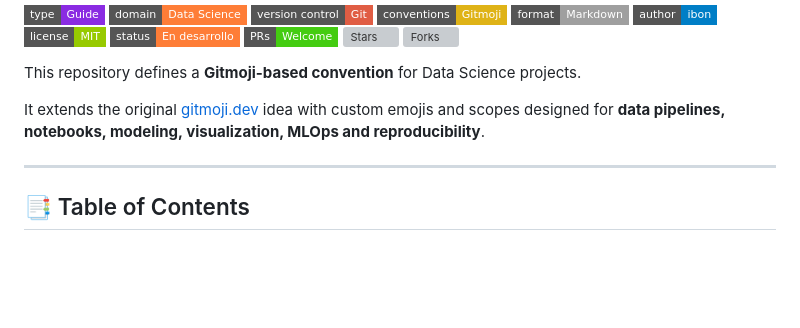
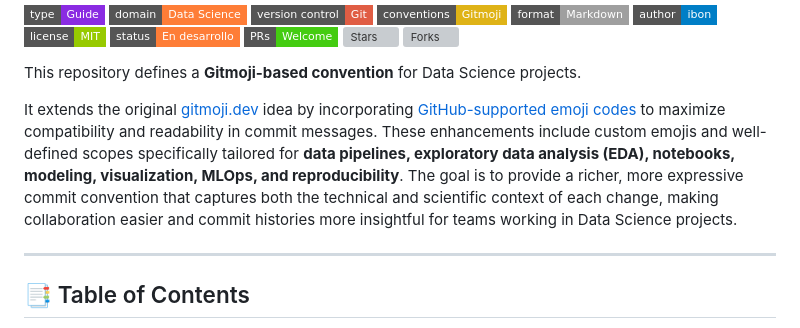
Before and after one commit to imarranz/data-science-gitmoji-guide, a Markdown page: README.md, the part around the change. Rendered like a GitHub page; badges without logos; blank space fills up the shorter version; grey boxes are pictures that could not be loaded.

Commit message:
:memo::sparkles: Enhance README with GitHub emoji codes reference
Expanded the README introduction to mention the use of GitHub-supported emoji codes
from the official emoji cheat sheet, improving compatibility and readability across
commit messages. Clarified that this extension of gitmoji.dev includes custom emojis
and well-defined scopes for data pipelines, EDA, notebooks, modeling, visualization,
MLOps, and reproducibility.

```diff
--- a/README.md
+++ b/README.md
@@ -18,7 +18,7 @@
 
 This repository defines a **Gitmoji-based convention** for Data Science projects.
 
-It extends the original [gitmoji.dev](https://gitmoji.dev/) idea with custom emojis and scopes designed for **data pipelines, notebooks, modeling, visualization, MLOps and reproducibility**.
+It extends the original [gitmoji.dev](https://gitmoji.dev/) idea by incorporating [GitHub-supported emoji codes](https://github.com/ikatyang/emoji-cheat-sheet) to maximize compatibility and readability in commit messages. These enhancements include custom emojis and well-defined scopes specifically tailored for **data pipelines, exploratory data analysis (EDA), notebooks, modeling, visualization, MLOps, and reproducibility**. The goal is to provide a richer, more expressive commit convention that captures both the technical and scientific context of each change, making collaboration easier and commit histories more insightful for teams working in Data Science projects.
 
 ---
 
```
